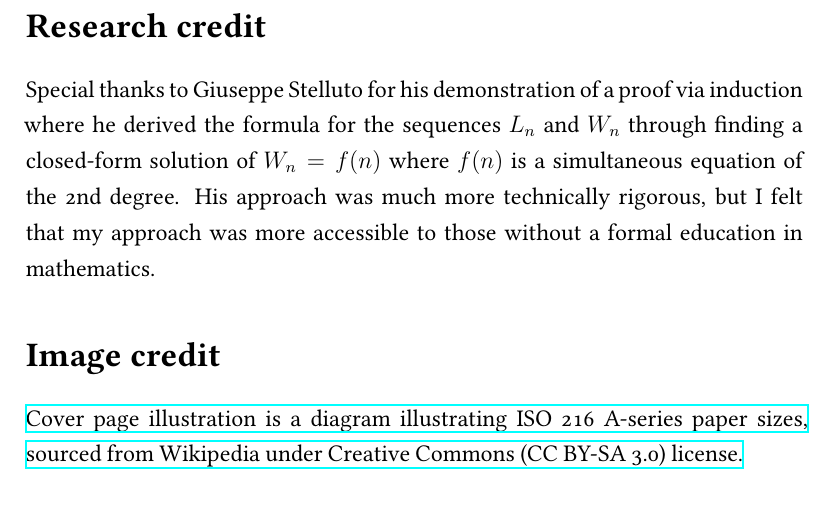
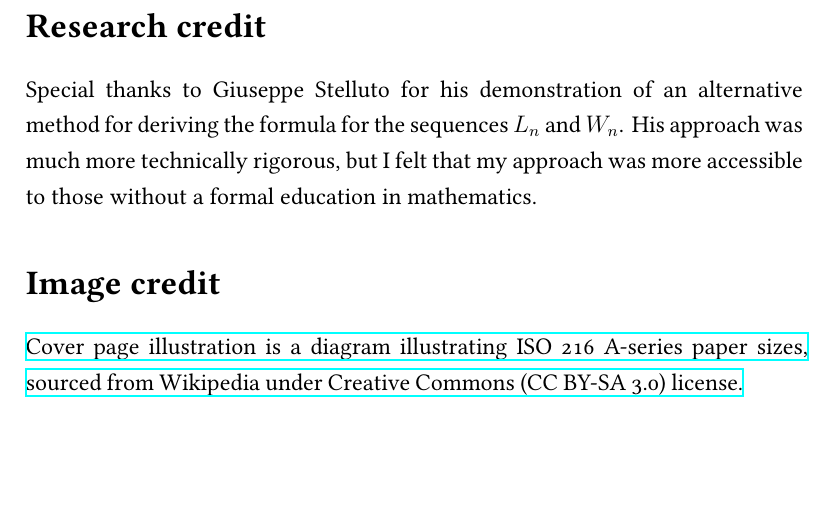
Before and after one commit to ShenZhouHong/isopaper, a LaTeX document (latex/isopaper.tex, which reads latex/sections/endpage.tex): part of page 8 of 8, cut so that both start at the same text, the shorter picture padded with empty space. Compiled offline with XeLaTeX.

Commit message:
Make sure to credit giuseppe

```diff
--- a/latex/sections/endpage.tex
+++ b/latex/sections/endpage.tex
@@ -5,7 +5,7 @@
 % \printbibliography[heading=none]
 
 \section*{Research credit}
-Special thanks to Giuseppe Stelluto for his demonstration of a proof via induction where he derived the formula for the sequences $L_n$ and $W_n$ through finding a closed-form solution of $W_n = f(n)$ where $f(n)$ is a simultaneous equation of the 2nd degree. His approach was much more technically rigorous, but I felt that my approach was more accessible to those without a formal education in mathematics.
+Special thanks to Giuseppe Stelluto for his demonstration of an alternative method for deriving the formula for the sequences $L_n$ and $W_n$. His approach was much more technically rigorous, but I felt that my approach was more accessible to those without a formal education in mathematics.
 
 \section*{Image credit}
 \href{https://en.wikipedia.org/wiki/File:A_size_illustration2.svg}{Cover page illustration is a diagram illustrating ISO 216 A-series paper sizes, sourced from Wikipedia under Creative Commons (CC BY-SA 3.0) license.}
```
